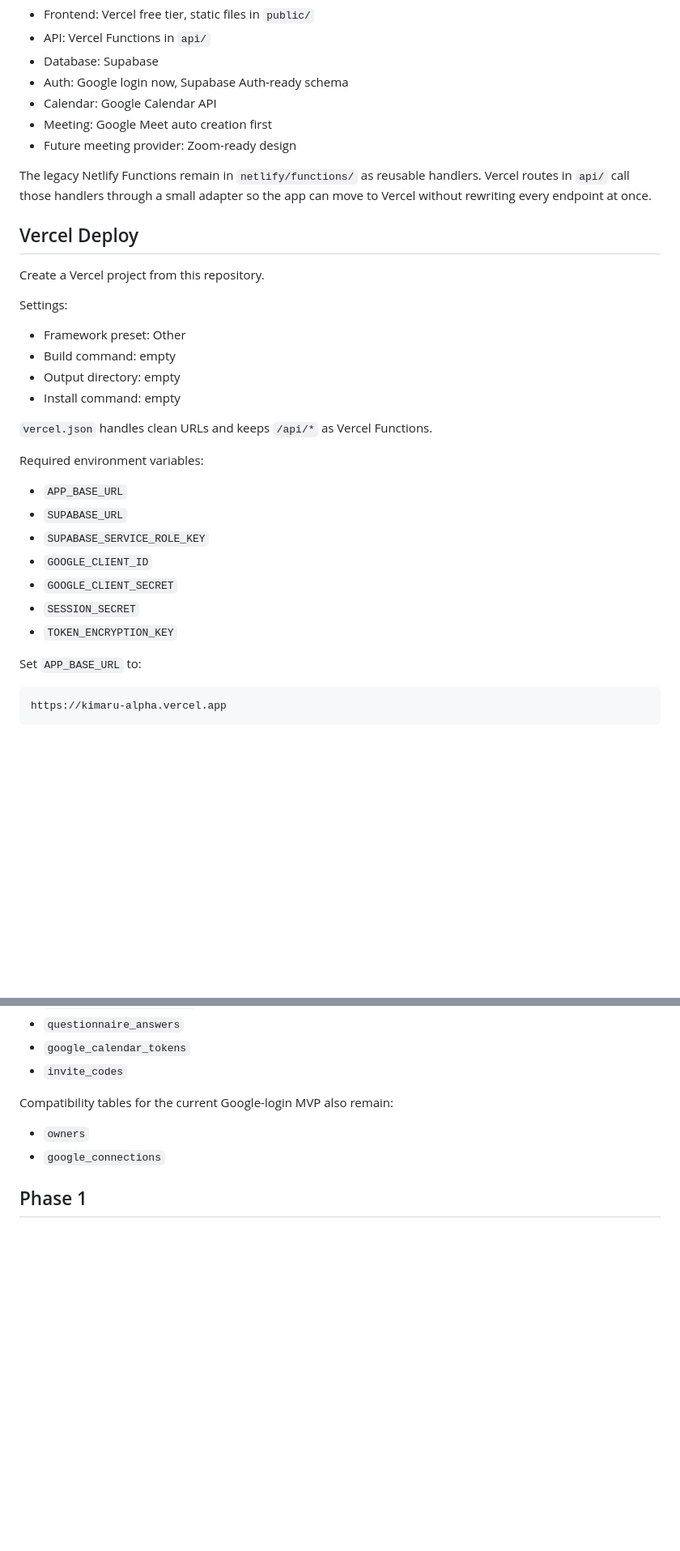
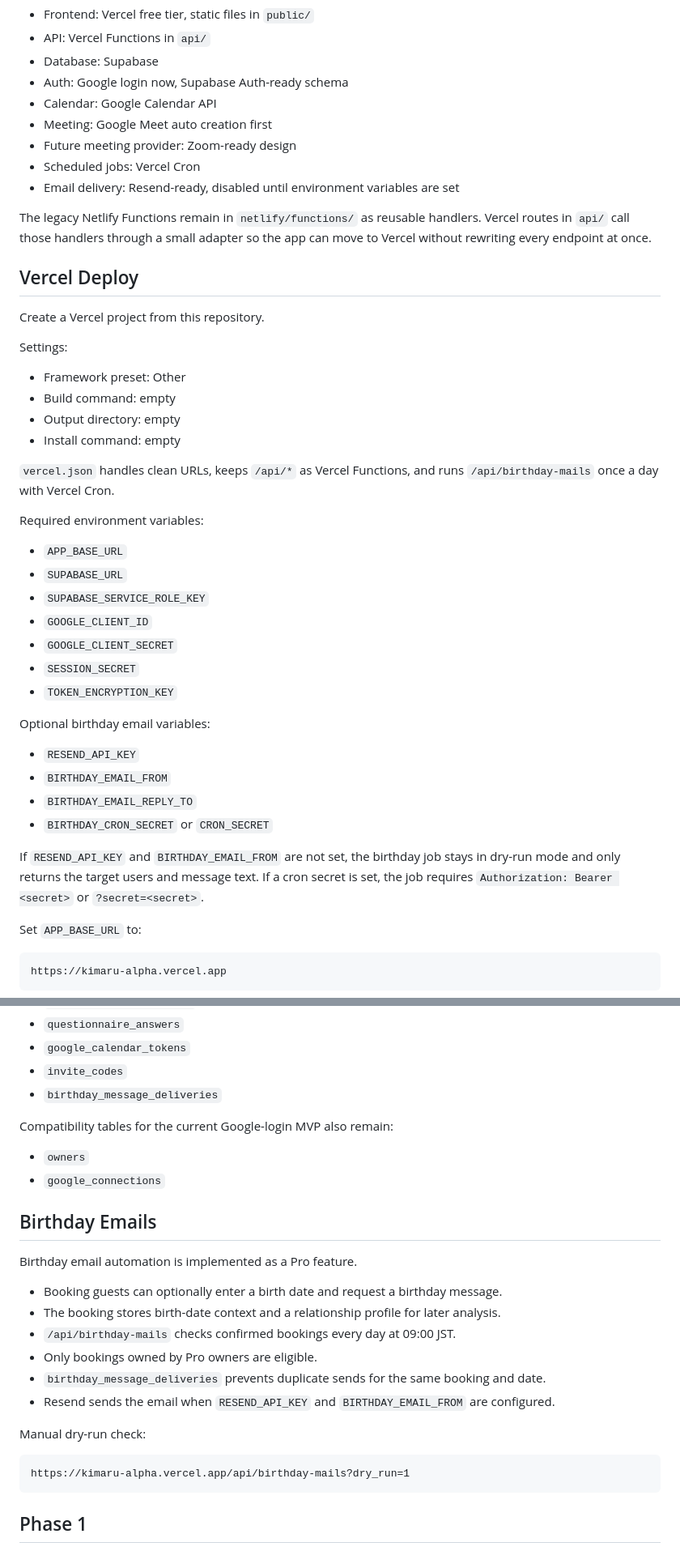
Before and after one commit to nekomura-ai/kimaru, a Markdown page: README.md, 2 parts joined by grey strips. Shown at 81% size. Rendered like a GitHub page; blank space fills up the shorter version.

Commit message:
Document birthday email automation

````diff
--- a/README.md
+++ b/README.md
@@ -28,6 +28,8 @@ Primary deployment is now Vercel + Supabase.
 - Calendar: Google Calendar API
 - Meeting: Google Meet auto creation first
 - Future meeting provider: Zoom-ready design
+- Scheduled jobs: Vercel Cron
+- Email delivery: Resend-ready, disabled until environment variables are set
 
 The legacy Netlify Functions remain in `netlify/functions/` as reusable handlers. Vercel routes in `api/` call those handlers through a small adapter so the app can move to Vercel without rewriting every endpoint at once.
 
@@ -42,7 +44,7 @@ Settings:
 - Output directory: empty
 - Install command: empty
 
-`vercel.json` handles clean URLs and keeps `/api/*` as Vercel Functions.
+`vercel.json` handles clean URLs, keeps `/api/*` as Vercel Functions, and runs `/api/birthday-mails` once a day with Vercel Cron.
 
 Required environment variables:
 
@@ -53,6 +55,15 @@ Required environment variables:
 - `GOOGLE_CLIENT_SECRET`
 - `SESSION_SECRET`
 - `TOKEN_ENCRYPTION_KEY`
+
+Optional birthday email variables:
+
+- `RESEND_API_KEY`
+- `BIRTHDAY_EMAIL_FROM`
+- `BIRTHDAY_EMAIL_REPLY_TO`
+- `BIRTHDAY_CRON_SECRET` or `CRON_SECRET`
+
+If `RESEND_API_KEY` and `BIRTHDAY_EMAIL_FROM` are not set, the birthday job stays in dry-run mode and only returns the target users and message text. If a cron secret is set, the job requires `Authorization: Bearer <secret>` or `?secret=<secret>`.
 
 Set `APP_BASE_URL` to:
 
@@ -81,11 +92,29 @@ The schema includes:
 - `questionnaire_answers`
 - `google_calendar_tokens`
 - `invite_codes`
+- `birthday_message_deliveries`
 
 Compatibility tables for the current Google-login MVP also remain:
 
 - `owners`
 - `google_connections`
+
+## Birthday Emails
+
+Birthday email automation is implemented as a Pro feature.
+
+- Booking guests can optionally enter a birth date and request a birthday message.
+- The booking stores birth-date context and a relationship profile for later analysis.
+- `/api/birthday-mails` checks confirmed bookings every day at 09:00 JST.
+- Only bookings owned by Pro owners are eligible.
+- `birthday_message_deliveries` prevents duplicate sends for the same booking and date.
+- Resend sends the email when `RESEND_API_KEY` and `BIRTHDAY_EMAIL_FROM` are configured.
+
+Manual dry-run check:
+
+```text
+https://kimaru-alpha.vercel.app/api/birthday-mails?dry_run=1
+```
 
 ## Phase 1
 
````
Also changed, not shown: other parts of README.md (+2 -0 lines).
